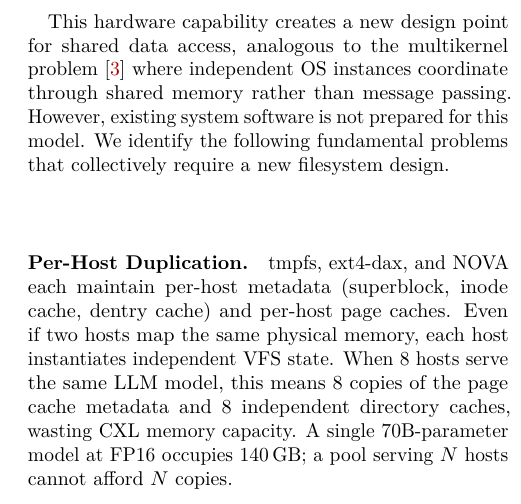
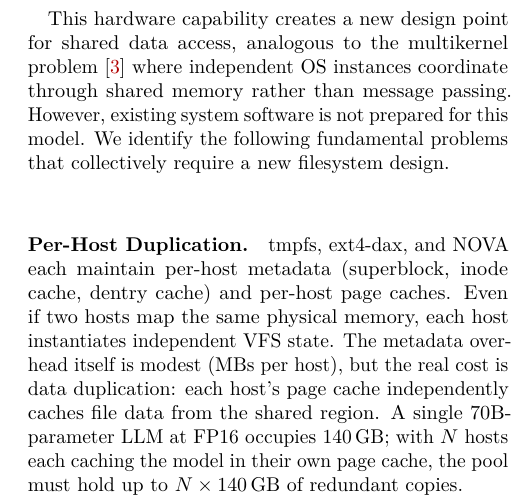
Before and after one commit to congwang/daxfs-paper, a LaTeX paper (projects/afa4c166-e27b-4ae5-bc57-bd4a8e9e2cd8/files/usenix2019_v3.1.tex): part of one column of page 2 of 12, cut so that both start at the same text. Compiled offline with pdfLaTeX; a LaTeX package or settings file that is missing is left out.

Commit message:
Clarify per-host duplication: distinguish metadata vs data cost
Metadata duplication is modest (MBs); the real cost is each host's
page cache independently caching the same file data (N × 140GB).

Co-Authored-By: Claude Opus 4.6 (1M context) <noreply@anthropic.com>

```diff
--- a/projects/afa4c166-e27b-4ae5-bc57-bd4a8e9e2cd8/files/usenix2019_v3.1.tex
+++ b/projects/afa4c166-e27b-4ae5-bc57-bd4a8e9e2cd8/files/usenix2019_v3.1.tex
@@ -186,10 +186,12 @@ collectively require a new filesystem design.
 tmpfs, ext4-dax, and NOVA each maintain per-host metadata (superblock,
 inode cache, dentry cache) and per-host page caches.  Even if two hosts
 map the same physical memory, each host instantiates independent VFS
-state.  When 8 hosts serve the same LLM model, this means 8 copies of
-the page cache metadata and 8 independent directory caches, wasting
-CXL memory capacity.  A single 70B-parameter model at FP16
-occupies 140\,GB; a pool serving $N$ hosts cannot afford $N$ copies.
+state.  The metadata overhead itself is modest (MBs per host), but
+the real cost is data duplication: each host's page cache independently
+caches file data from the shared region.  A single 70B-parameter LLM
+at FP16 occupies 140\,GB; with $N$ hosts each caching the model in
+their own page cache, the pool must hold up to $N \times 140$\,GB of
+redundant copies.
 
 \paragraph{No Multi-Host Coordination.}
 Existing DAX filesystems assume a single-host, single-writer model.
```
